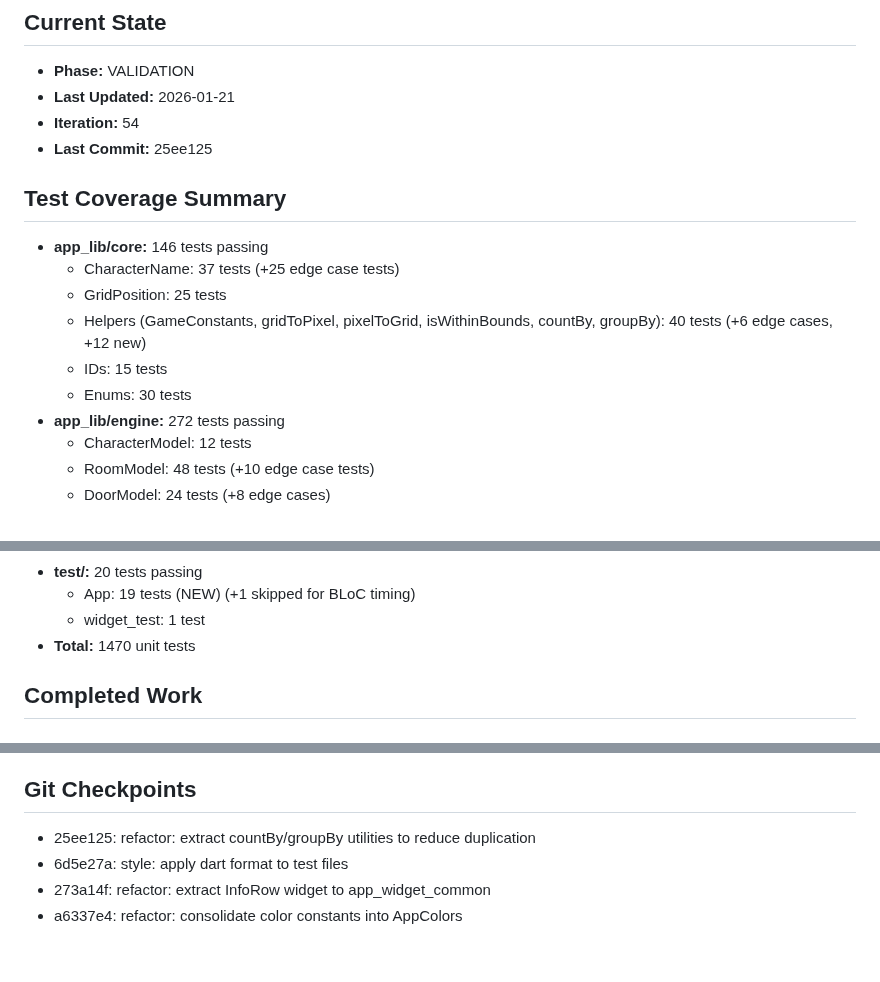
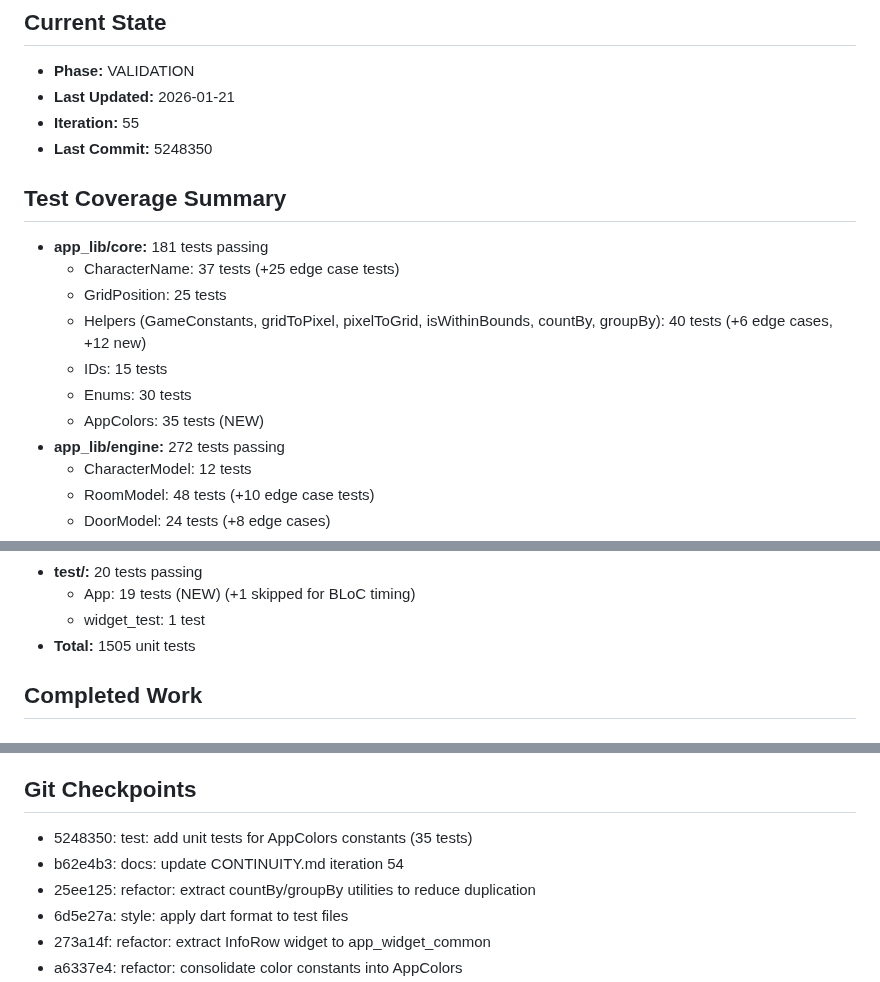
Before and after one commit to gsmlg-app/homelab-simulator, a Markdown page: .loki/CONTINUITY.md, 3 parts joined by grey strips. Drawn GitHub-style; blank space fills up the shorter version.

Commit message:
docs: update CONTINUITY.md iteration 55

```diff
--- a/.loki/CONTINUITY.md
+++ b/.loki/CONTINUITY.md
@@ -11,16 +11,17 @@ Two main feature sets from PRD.md:
 ## Current State
 - **Phase:** VALIDATION
 - **Last Updated:** 2026-01-21
-- **Iteration:** 54
-- **Last Commit:** 25ee125
+- **Iteration:** 55
+- **Last Commit:** 5248350
 
 ## Test Coverage Summary
-- **app_lib/core:** 146 tests passing
+- **app_lib/core:** 181 tests passing
   - CharacterName: 37 tests (+25 edge case tests)
   - GridPosition: 25 tests
   - Helpers (GameConstants, gridToPixel, pixelToGrid, isWithinBounds, countBy, groupBy): 40 tests (+6 edge cases, +12 new)
   - IDs: 15 tests
   - Enums: 30 tests
+  - AppColors: 35 tests (NEW)
 - **app_lib/engine:** 272 tests passing
   - CharacterModel: 12 tests
   - RoomModel: 48 tests (+10 edge case tests)
@@ -106,7 +107,7 @@ Two main feature sets from PRD.md:
 - **test/:** 20 tests passing
   - App: 19 tests (NEW) (+1 skipped for BLoC timing)
   - widget_test: 1 test
-- **Total:** 1470 unit tests
+- **Total:** 1505 unit tests
 
 ## Completed Work
 
@@ -258,6 +259,8 @@ Two main feature sets from PRD.md:
 - Core Enums: `app_lib/core/lib/src/enums.dart`
 
 ## Git Checkpoints
+- 5248350: test: add unit tests for AppColors constants (35 tests)
+- b62e4b3: docs: update CONTINUITY.md iteration 54
 - 25ee125: refactor: extract countBy/groupBy utilities to reduce duplication
 - 6d5e27a: style: apply dart format to test files
 - 273a14f: refactor: extract InfoRow widget to app_widget_common
```
